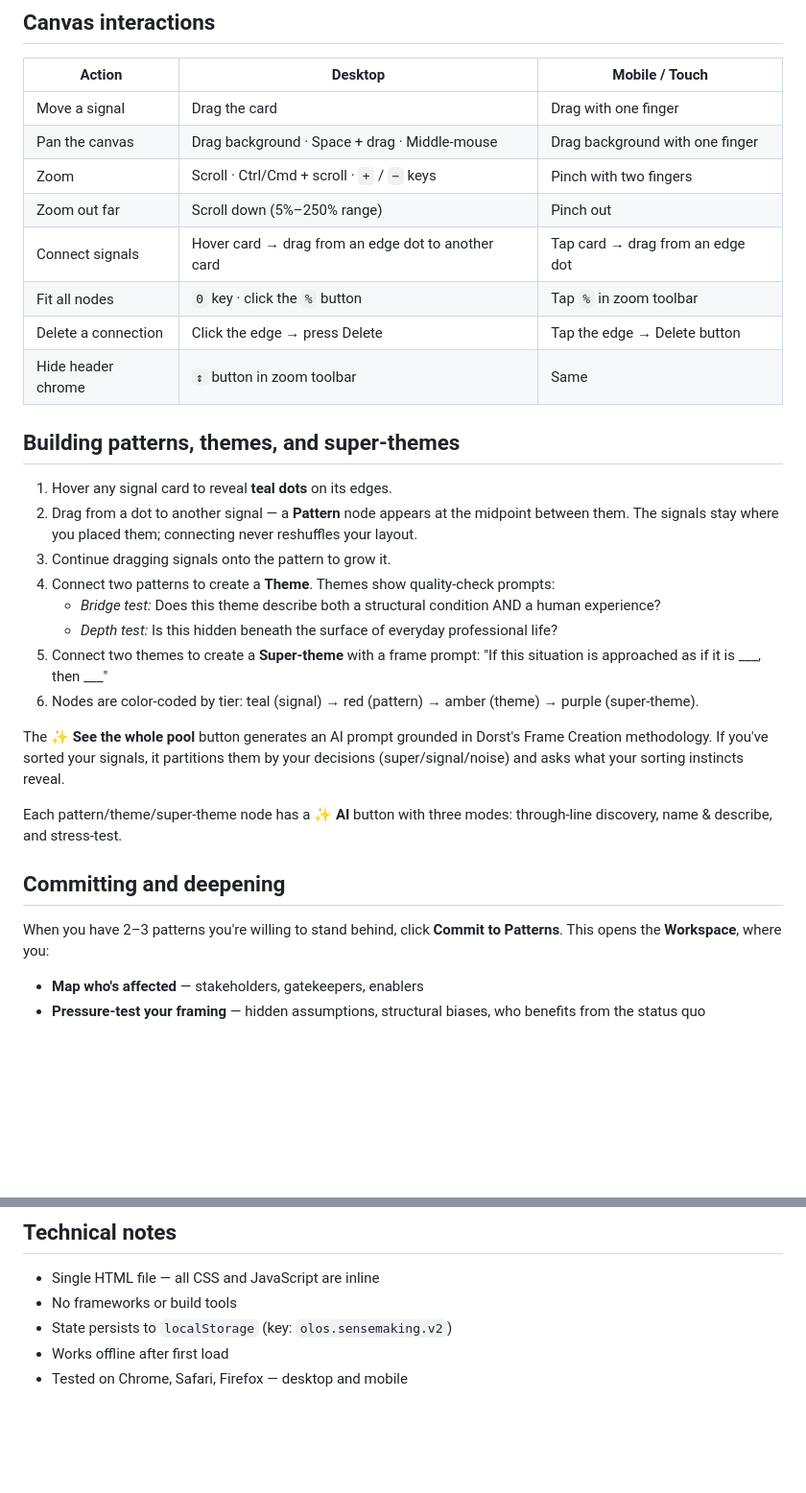
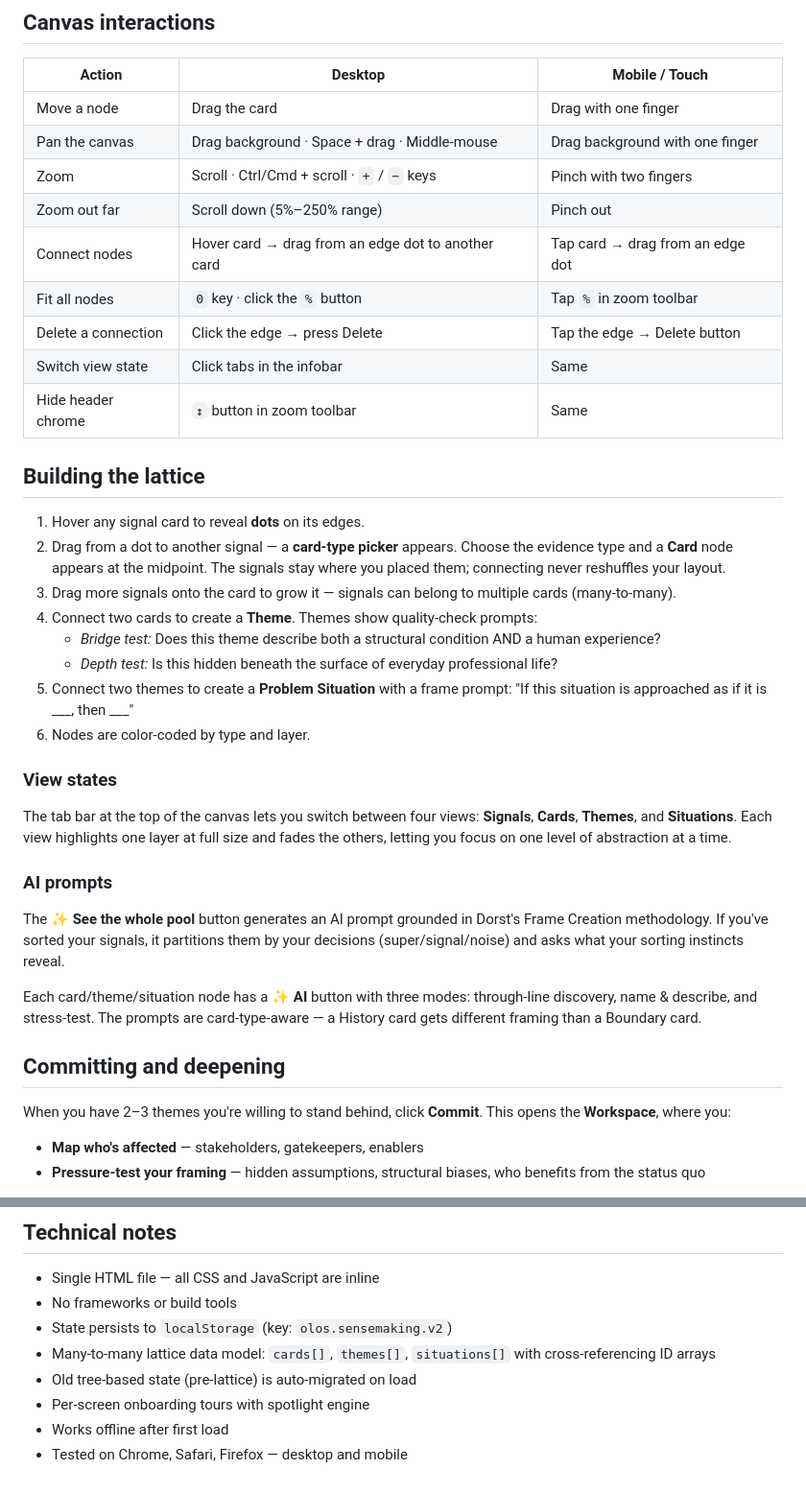
Before and after one commit to TheUpskillingLabs/clustertest, a Markdown page: README.md, 2 parts joined by grey strips. Shown at 96% size. Rendered like a GitHub page; blank space fills up the shorter version.

```diff
--- a/README.md
+++ b/README.md
@@ -55,33 +69,40 @@ The sorting screen is a pure gesture interface:
 
 | Action | Desktop | Mobile / Touch |
 |---|---|---|
-| Move a signal | Drag the card | Drag with one finger |
+| Move a node | Drag the card | Drag with one finger |
 | Pan the canvas | Drag background · Space + drag · Middle-mouse | Drag background with one finger |
 | Zoom | Scroll · Ctrl/Cmd + scroll · `+` / `−` keys | Pinch with two fingers |
 | Zoom out far | Scroll down (5%–250% range) | Pinch out |
-| Connect signals | Hover card → drag from an edge dot to another card | Tap card → drag from an edge dot |
+| Connect nodes | Hover card → drag from an edge dot to another card | Tap card → drag from an edge dot |
 | Fit all nodes | `0` key · click the `%` button | Tap `%` in zoom toolbar |
 | Delete a connection | Click the edge → press Delete | Tap the edge → Delete button |
+| Switch view state | Click tabs in the infobar | Same |
 | Hide header chrome | `↕` button in zoom toolbar | Same |
 
-## Building patterns, themes, and super-themes
+## Building the lattice
 
-1. Hover any signal card to reveal **teal dots** on its edges.
-2. Drag from a dot to another signal — a **Pattern** node appears at the midpoint between them. The signals stay where you placed them; connecting never reshuffles your layout.
-3. Continue dragging signals onto the pattern to grow it.
-4. Connect two patterns to create a **Theme**. Themes show quality-check prompts:
+1. Hover any signal card to reveal **dots** on its edges.
+2. Drag from a dot to another signal — a **card-type picker** appears. Choose the evidence type and a **Card** node appears at the midpoint. The signals stay where you placed them; connecting never reshuffles your layout.
+3. Drag more signals onto the card to grow it — signals can belong to multiple cards (many-to-many).
+4. Connect two cards to create a **Theme**. Themes show quality-check prompts:
    - *Bridge test:* Does this theme describe both a structural condition AND a human experience?
    - *Depth test:* Is this hidden beneath the surface of everyday professional life?
-5. Connect two themes to create a **Super-theme** with a frame prompt: "If this situation is approached as if it is ___, then ___"
-6. Nodes are color-coded by tier: teal (signal) → red (pattern) → amber (theme) → purple (super-theme).
+5. Connect two themes to create a **Problem Situation** with a frame prompt: "If this situation is approached as if it is ___, then ___"
+6. Nodes are color-coded by type and layer.
+
+### View states
+
+The tab bar at the top of the canvas lets you switch between four views: **Signals**, **Cards**, **Themes**, and **Situations**. Each view highlights one layer at full size and fades the others, letting you focus on one level of abstraction at a time.
+
+### AI prompts
 
 The **✨ See the whole pool** button generates an AI prompt grounded in Dorst's Frame Creation methodology. If you've sorted your signals, it partitions them by your decisions (super/signal/noise) and asks what your sorting instincts reveal.
 
-Each pattern/theme/super-theme node has a **✨ AI** button with three modes: through-line discovery, name & describe, and stress-test.
+Each card/theme/situation node has a **✨ AI** button with three modes: through-line discovery, name & describe, and stress-test. The prompts are card-type-aware — a History card gets different framing than a Boundary card.
 
 ## Committing and deepening
 
-When you have 2–3 patterns you're willing to stand behind, click **Commit to Patterns**. This opens the **Workspace**, where you:
+When you have 2–3 themes you're willing to stand behind, click **Commit**. This opens the **Workspace**, where you:
 
 - **Map who's affected** — stakeholders, gatekeepers, enablers
 - **Pressure-test your framing** — hidden assumptions, structural biases, who benefits from the status quo
@@ -100,5 +121,8 @@ From the Artifact screen you can:
 - Single HTML file — all CSS and JavaScript are inline
 - No frameworks or build tools
 - State persists to `localStorage` (key: `olos.sensemaking.v2`)
+- Many-to-many lattice data model: `cards[]`, `themes[]`, `situations[]` with cross-referencing ID arrays
+- Old tree-based state (pre-lattice) is auto-migrated on load
+- Per-screen onboarding tours with spotlight engine
 - Works offline after first load
 - Tested on Chrome, Safari, Firefox — desktop and mobile
```
Also changed, not shown: other parts of README.md (+24 -10 lines).
